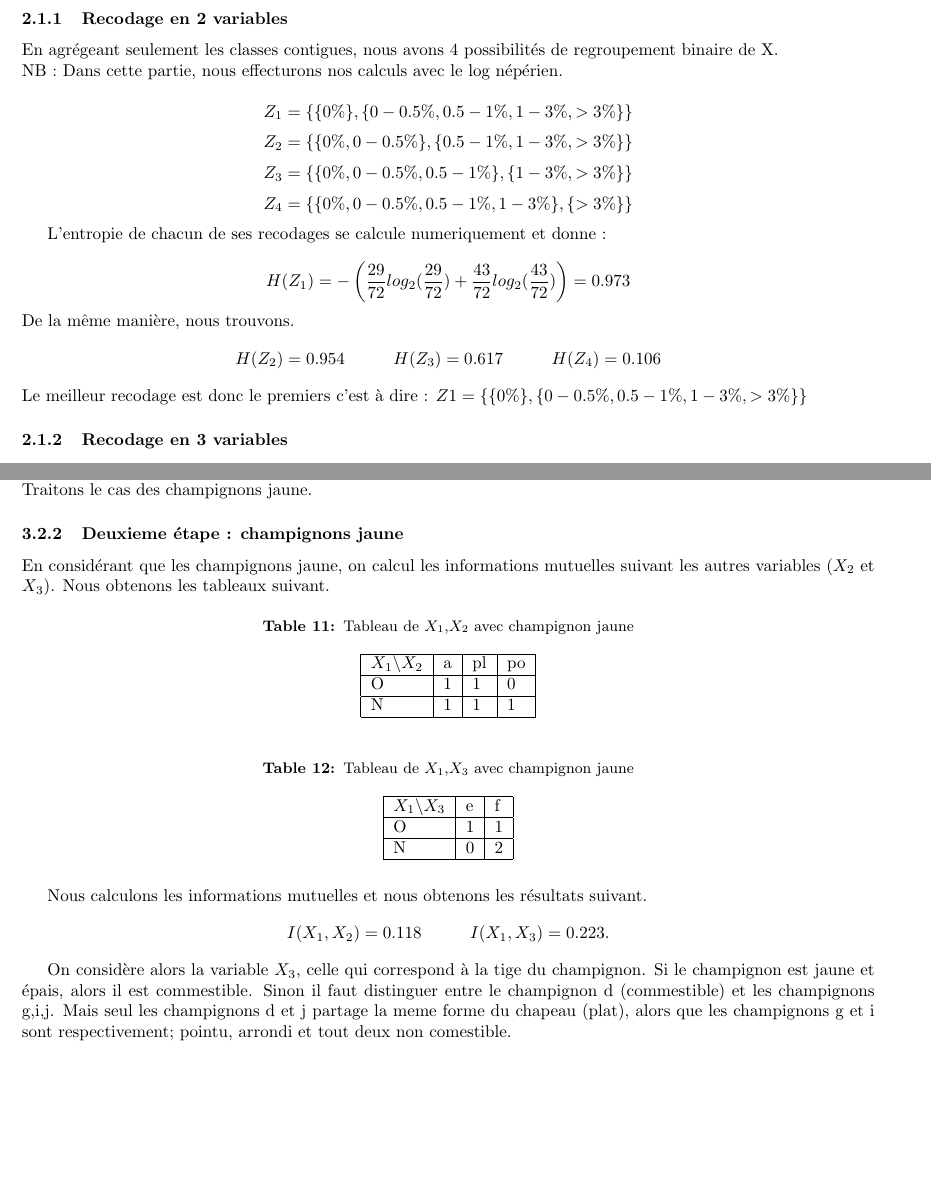
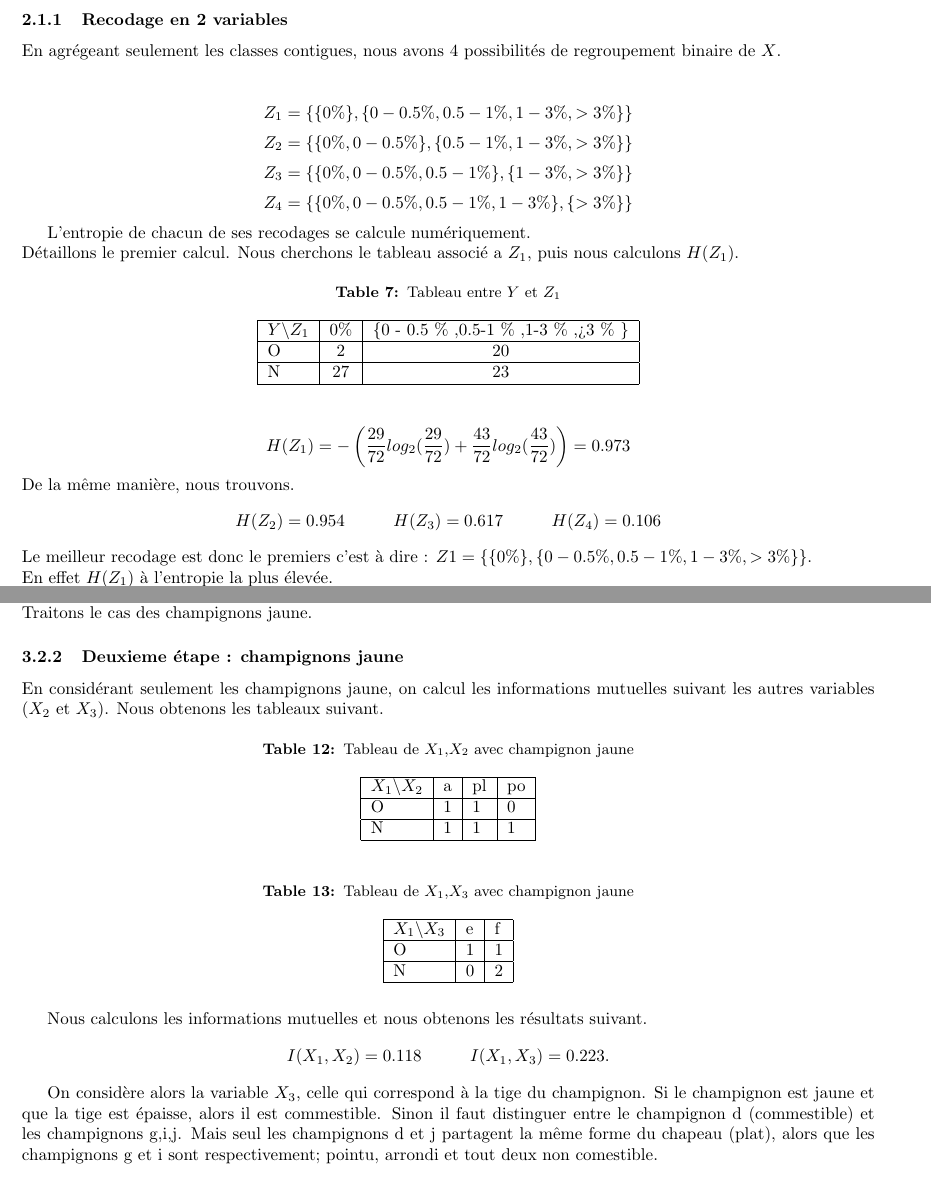
Before and after one commit to mscaia/DM.TID, a LaTeX document (TID/DM.tex): two parts of pages 6 and 10 of 12, joined at a grey line, cut so that both start at the same text. Compiled offline with pdfLaTeX.

Commit message:
ajout 1 et 3

```diff
--- a/TID/DM.tex
+++ b/TID/DM.tex
@@ -288,9 +287,8 @@ De plus, lors de la construction de l'abre, le choix de la deuxième variable de
 \subsubsection{Recodage en 2 variables}
 
 En agrégeant seulement les classes contigues, nous avons 4 possibilités de regroupement binaire de
-X.
+$X$.
 \\
- NB : Dans cette partie, nous effecturons nos calculs avec le log népérien.
 
 
 \[
@@ -307,8 +305,19 @@ Z_4 =\{ \{0 \% , 0 - 0.5 \% ,0.5-1 \% ,1-3 \% \} , \{>3 \% \} \}
 \]
 
 
-L'entropie de chacun de ses recodages se calcule numeriquement et donne :
-
+L'entropie de chacun de ses recodages se calcule numériquement.
+\\
+Détaillons le premier calcul. Nous cherchons le tableau associé a $Z_1$, puis nous calculons $H(Z_1)$.
+\begin{table}[H]
+  \centering
+    \caption{Tableau entre $Y$ et $Z_1$}
+    \begin{tabular}{|l|c|c|}
+    \hline
+    $Y \backslash Z_1$ & 0\% & \{0 - 0.5 \% ,0.5-1 \% ,1-3 \% ,>3 \% \} \\ \hline
+    O                    & 2  & 20  \\ \hline
+    N                    & 27  & 23  \\ \hline
+    \end{tabular}
+\end{table}
 \[
 H(Z_1) = -\left(\frac{29}{72}log_2(\frac{29}{72})+\frac{43}{72}log_2(\frac{43}{72})\right) = 0.973
 \]
@@ -317,7 +326,8 @@ De la même manière, nous trouvons.
 H(Z_2) = 0.954 \hspace{1cm} H(Z_3) = 0.617 \hspace{1cm} H(Z_4) = 0.106
 \]
 Le meilleur recodage est donc le premiers c'est à dire :
-$Z1 =\{ \{0 \% \} , \{0 - 0.5 \% ,0.5-1 \% ,1-3 \% ,>3 \% \} \}$
+$Z1 =\{ \{0 \% \} , \{0 - 0.5 \% ,0.5-1 \% ,1-3 \% ,>3 \% \} \}$.\\
+En effet $H(Z_1)$ à l'entropie la plus élevée.
 
 
 \subsubsection{Recodage en 3 variables}
@@ -521,7 +531,7 @@ De plus, on se rend compte dans le tableau \ref{tab:champignons} que les champig
 Traitons le cas des champignons jaune.
 
 \subsubsection{Deuxieme étape : champignons jaune}
-En considérant que les champignons jaune, on calcul les informations mutuelles suivant les autres variables ($X_2$ et $X_3$). Nous obtenons les tableaux suivant.
+En considérant seulement les champignons jaune, on calcul les informations mutuelles suivant les autres variables ($X_2$ et $X_3$). Nous obtenons les tableaux suivant.
 
 \begin{table}[H]
   \caption{Tableau de $X_1$,$X_2$ avec champignon jaune}
@@ -549,8 +559,8 @@ Nous calculons les informations mutuelles et nous obtenons les résultats suivan
   I(X_1,X_2)=0.118 \hspace{1cm} I(X_1,X_3)=0.223.
 \]
 
-On considère alors la variable $X_3$, celle qui correspond à la tige du champignon. Si le champignon est jaune et épais, alors il est commestible. Sinon il faut distinguer entre le champignon d (commestible) et les champignons g,i,j.
-Mais seul les champignons d et j partage la meme forme du chapeau (plat), alors que les champignons g et i sont respectivement; pointu, arrondi et tout deux non comestible.
+On considère alors la variable $X_3$, celle qui correspond à la tige du champignon. Si le champignon est jaune et que la tige est épaisse, alors il est commestible. Sinon il faut distinguer entre le champignon d (commestible) et les champignons g,i,j.
+Mais seul les champignons d et j partagent la même forme du chapeau (plat), alors que les champignons g et i sont respectivement; pointu, arrondi et tout deux non comestible.
 \newpage
 \subsection{Arbre de discrimination}
 
```
Also changed, not shown: TID/DM.pdf, TID/DM.tex (15 more changed lines), 7 other files.
